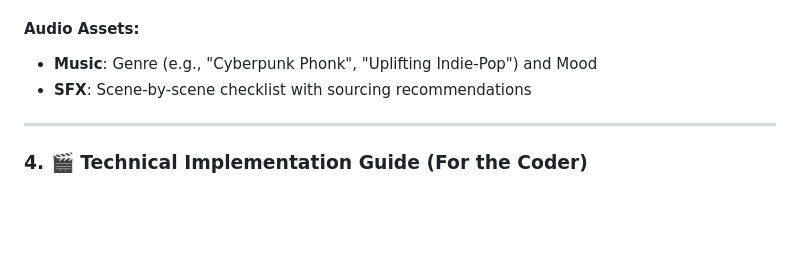
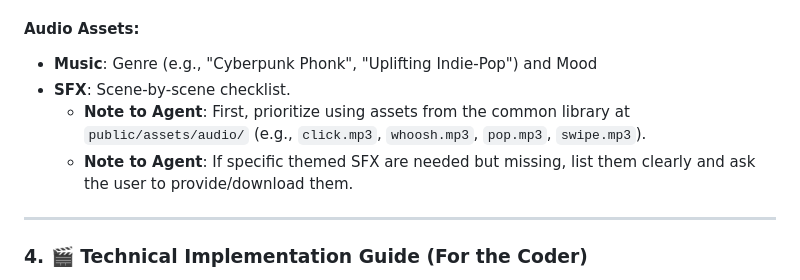
Before and after one commit to 555yash555/remotion_editor, a Markdown page: master_video_agent_prompt.md, the part around the change. GitHub-like rendering; blank space fills up the shorter version.

Commit message:
Enhance master prompt to prioritize common SFX library usage

```diff
--- a/master_video_agent_prompt.md
+++ b/master_video_agent_prompt.md
@@ -129,7 +129,9 @@ Generate **10-15 Nano Banana prompts** for all illustrations needed (characters,
 
 #### **Audio Assets:**
 - **Music**: Genre (e.g., "Cyberpunk Phonk", "Uplifting Indie-Pop") and Mood
-- **SFX**: Scene-by-scene checklist with sourcing recommendations
+- **SFX**: Scene-by-scene checklist.
+    - **Note to Agent**: First, prioritize using assets from the common library at `public/assets/audio/` (e.g., `click.mp3`, `whoosh.mp3`, `pop.mp3`, `swipe.mp3`).
+    - **Note to Agent**: If specific themed SFX are needed but missing, list them clearly and ask the user to provide/download them.
 
 ---
 
```
